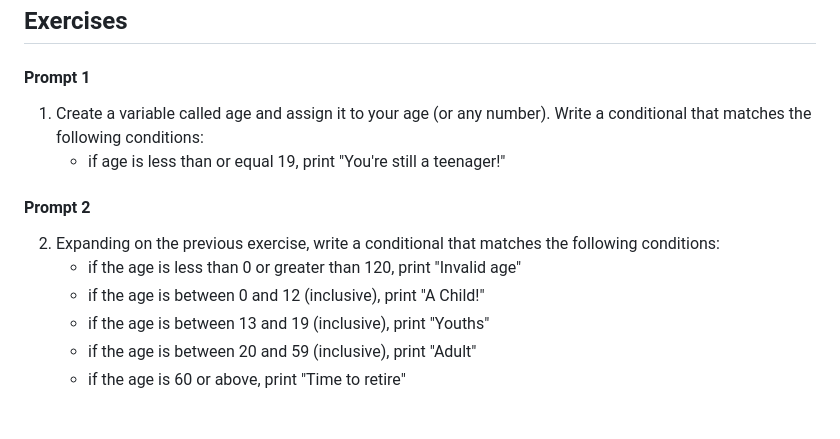
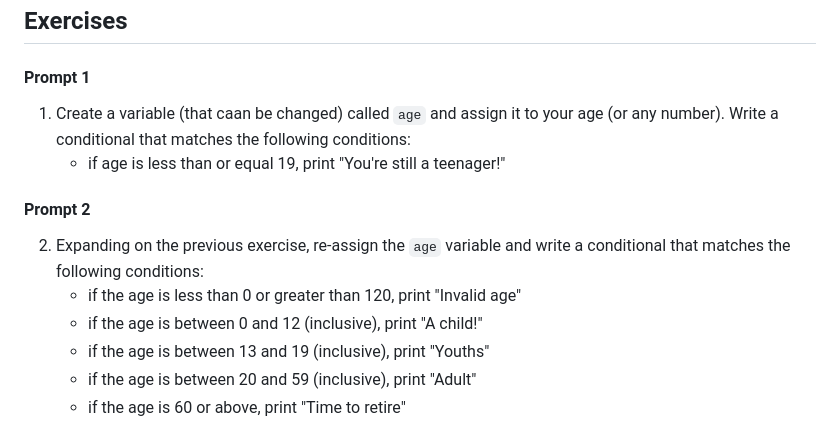
Before and after one commit to Mhawkins28/seb-control-flow-practice, a Markdown page: README.md, the part around the change. Rendered like a GitHub page.

Commit message:
Update instructions

```diff
--- a/README.md
+++ b/README.md
@@ -18,14 +18,14 @@ get.
 
 #### Prompt 1
 
-1. Create a variable called age and assign it to your age (or any number). Write a conditional that matches the following conditions:
+1. Create a variable (that caan be changed) called `age` and assign it to your age (or any number). Write a conditional that matches the following conditions:
    - if age is less than or equal 19, print "You're still a teenager!"
 
 #### Prompt 2
 
-2. Expanding on the previous exercise, write a conditional that matches the following conditions:
+2. Expanding on the previous exercise, re-assign the `age` variable and write a conditional that matches the following conditions:
    - if the age is less than 0 or greater than 120, print "Invalid age"
-   - if the age is between 0 and 12 (inclusive), print "A Child!"
+   - if the age is between 0 and 12 (inclusive), print "A child!"
    - if the age is between 13 and 19 (inclusive), print "Youths"
    - if the age is between 20 and 59 (inclusive), print "Adult"
    - if the age is 60 or above, print "Time to retire"
```
